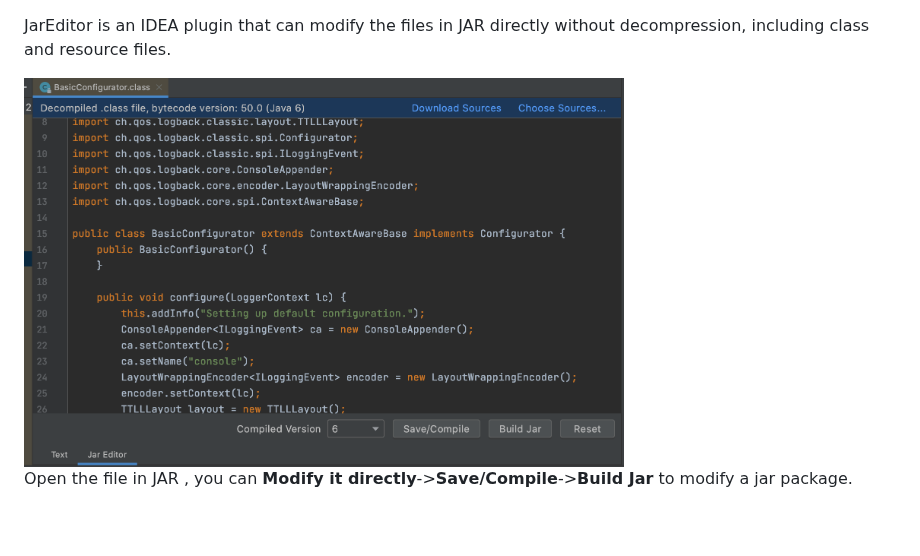
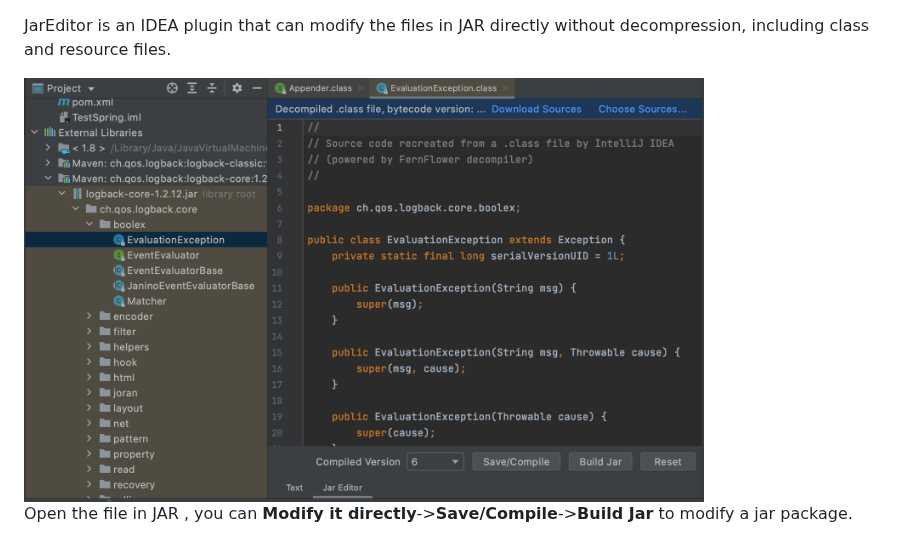
Before and after one commit to Liubsyy/JarEditor, a Markdown page: README.md, the part around the change. Drawn GitHub-style; pictures changed too: img/JarEditor_whole.png (added).

```diff
--- a/README.md
+++ b/README.md
@@ -1,5 +1,5 @@
 JarEditor is an IDEA plugin that can modify the files in JAR directly without decompression, including class and resource files.
 
-<img src="./img/JarEditorShow.png" width="600" height="400" />
+<img src="./img/JarEditor_whole.png" width="680" height="440" />
 
 Open the file in JAR , you can **Modify it directly**->**Save/Compile**->**Build Jar** to modify a jar package.
```
